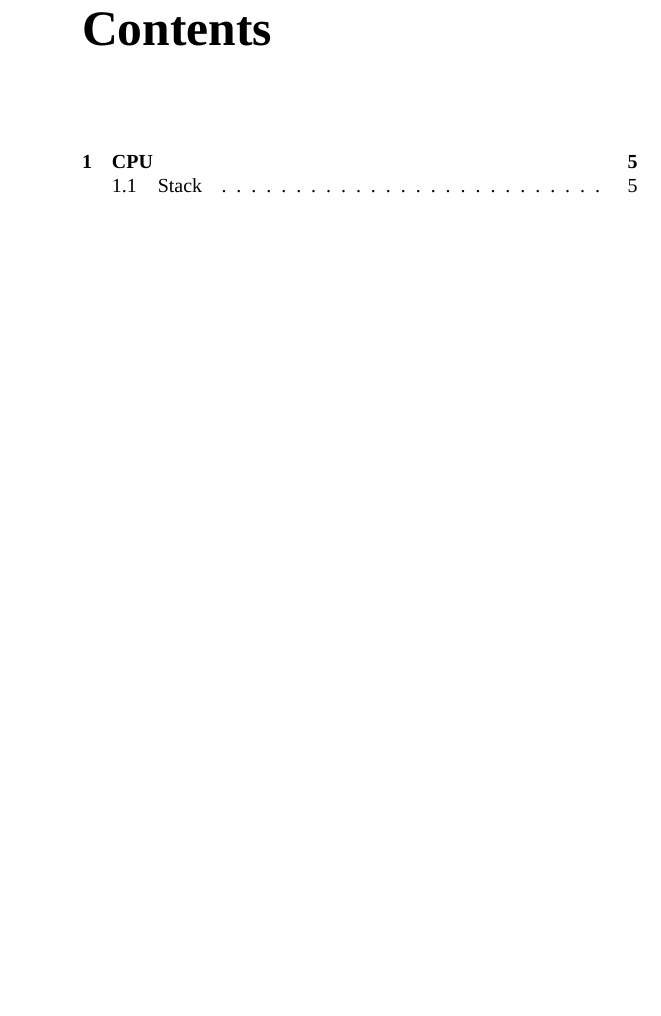
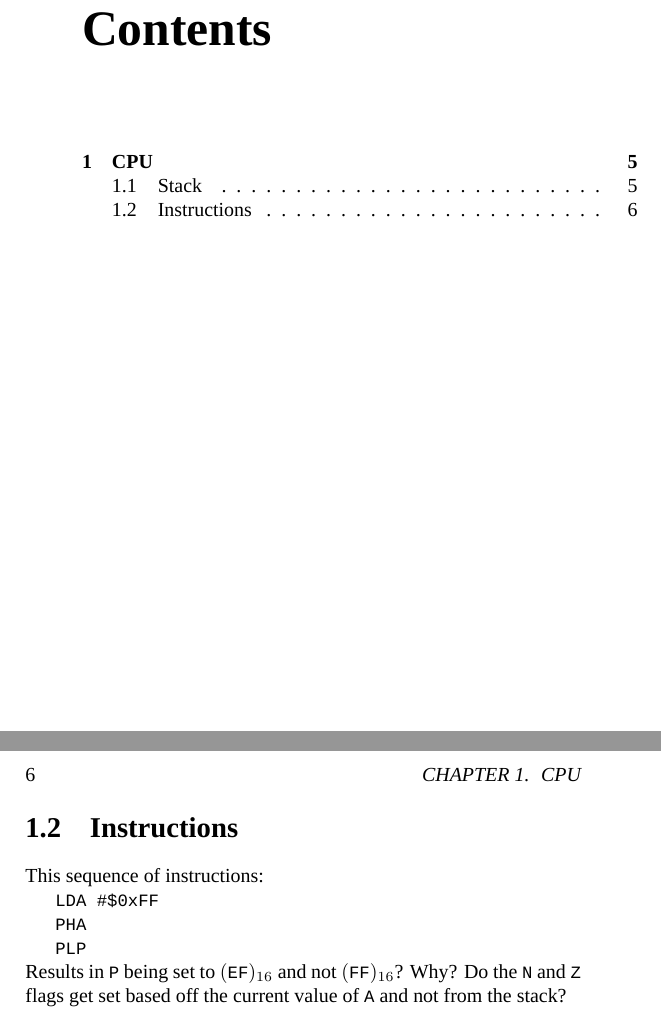
Before and after one commit to eyolfson/eyl-nes-emulator, a LaTeX book (doc/nes-emulator.tex): part of page 3 of 5 before the commit and two parts of pages 3 and 6 of 6 after it, the two joined at a grey line, cut so that both start at the same text, the shorter picture padded with empty space. Compiled offline with XeLaTeX; a missing font is replaced by an installed copy or a similar font.

Commit message:
Added PLP behaviour question to documentation

```diff
--- a/doc/nes-emulator.tex
+++ b/doc/nes-emulator.tex
@@ -64,4 +64,18 @@
     \draw (0, 1.5) rectangle (2, 2);
   \end{tikzpicture}
 
+  \section{Instructions}
+
+  This sequence of instructions:
+
+  \texttt{LDA \#\$0xFF}
+
+  \texttt{PHA}
+
+  \texttt{PLP}
+
+  \noindent Results in \texttt{P} being set to $(\texttt{EF})_{16}$ and not
+  $(\texttt{FF})_{16}$? Why? Do the \texttt{N} and \texttt{Z} flags get set
+  based off the current value of \texttt{A} and not from the stack?
+
 \end{document}
```
